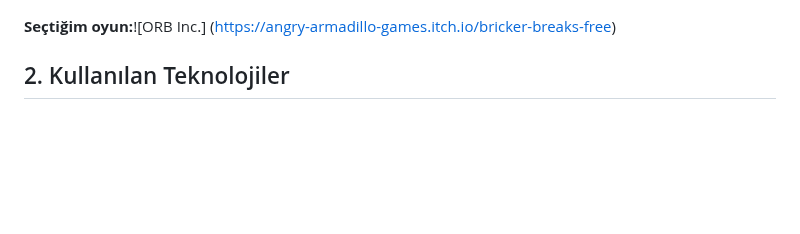
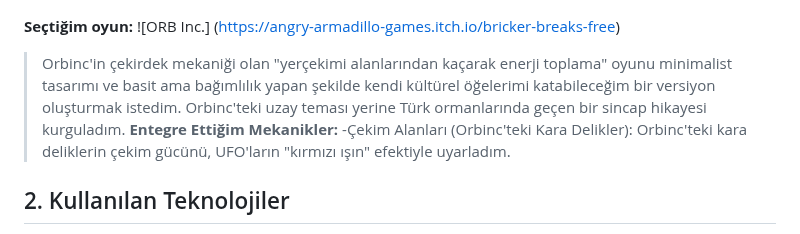
Before and after one commit to Rima2002/rimafaraheleuch.github.io, a Markdown page: README.md, the part around the change. Drawn GitHub-style; blank space fills up the shorter version.

```diff
--- a/README.md
+++ b/README.md
@@ -5,7 +5,12 @@ Bu proje, HTML5 Canvas ve JavaScript kullanılarak oluşturulmuş basit bir 2D m
   ![image alt](https://github.com/Rima2002/rimafaraheleuch.github.io/blob/main/oyun_talimatlari.PNG)
 
 
-  **Seçtiğim oyun:**![ORB Inc.] (https://angry-armadillo-games.itch.io/bricker-breaks-free)
+  **Seçtiğim oyun:** ![ORB Inc.] (https://angry-armadillo-games.itch.io/bricker-breaks-free)
+
+> Orbinc'in çekirdek mekaniği olan "yerçekimi alanlarından kaçarak enerji toplama" oyunu minimalist tasarımı ve basit ama bağımlılık yapan şekilde kendi kültürel öğelerimi katabileceğim bir versiyon oluşturmak istedim. Orbinc'teki uzay teması yerine Türk ormanlarında geçen bir sincap hikayesi kurguladım.
+**Entegre Ettiğim Mekanikler:**
+-Çekim Alanları (Orbinc'teki Kara Delikler):
+Orbinc'teki kara deliklerin çekim gücünü, UFO'ların "kırmızı ışın" efektiyle uyarladım.
 
 
 ## 2. Kullanılan Teknolojiler
```
